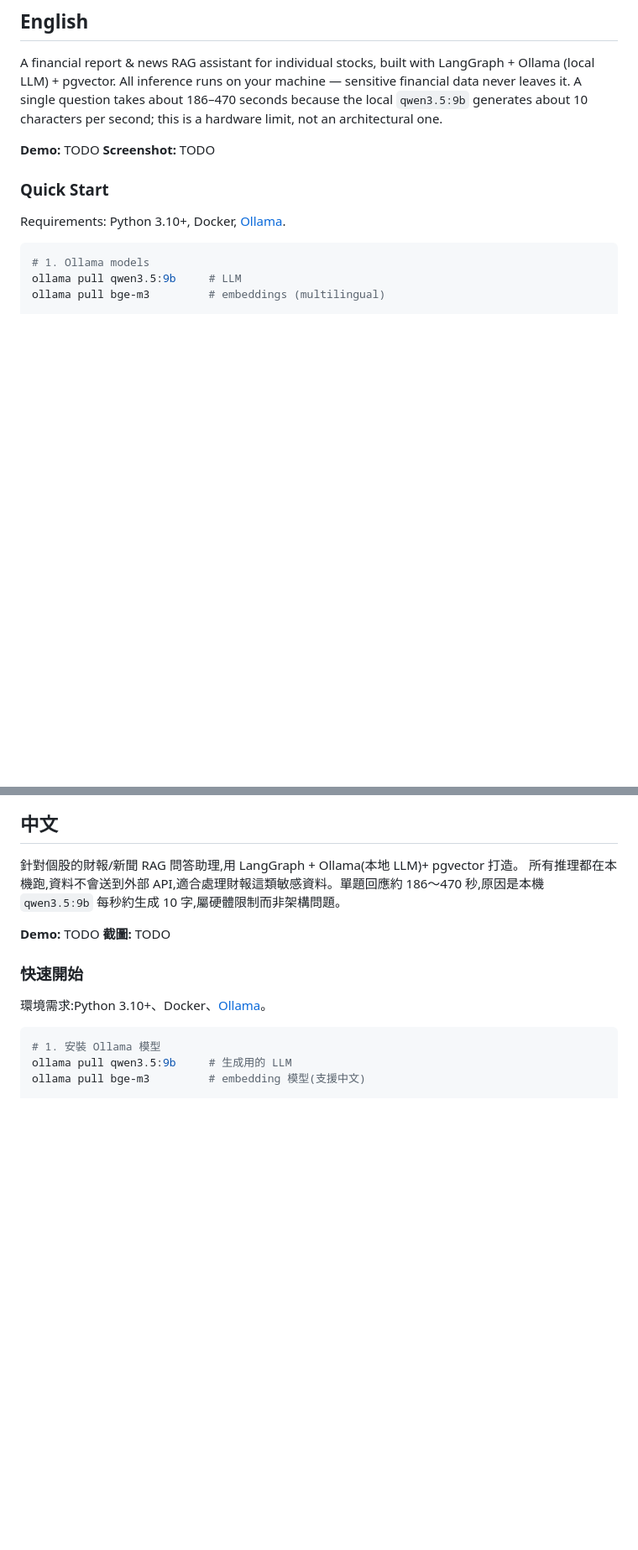
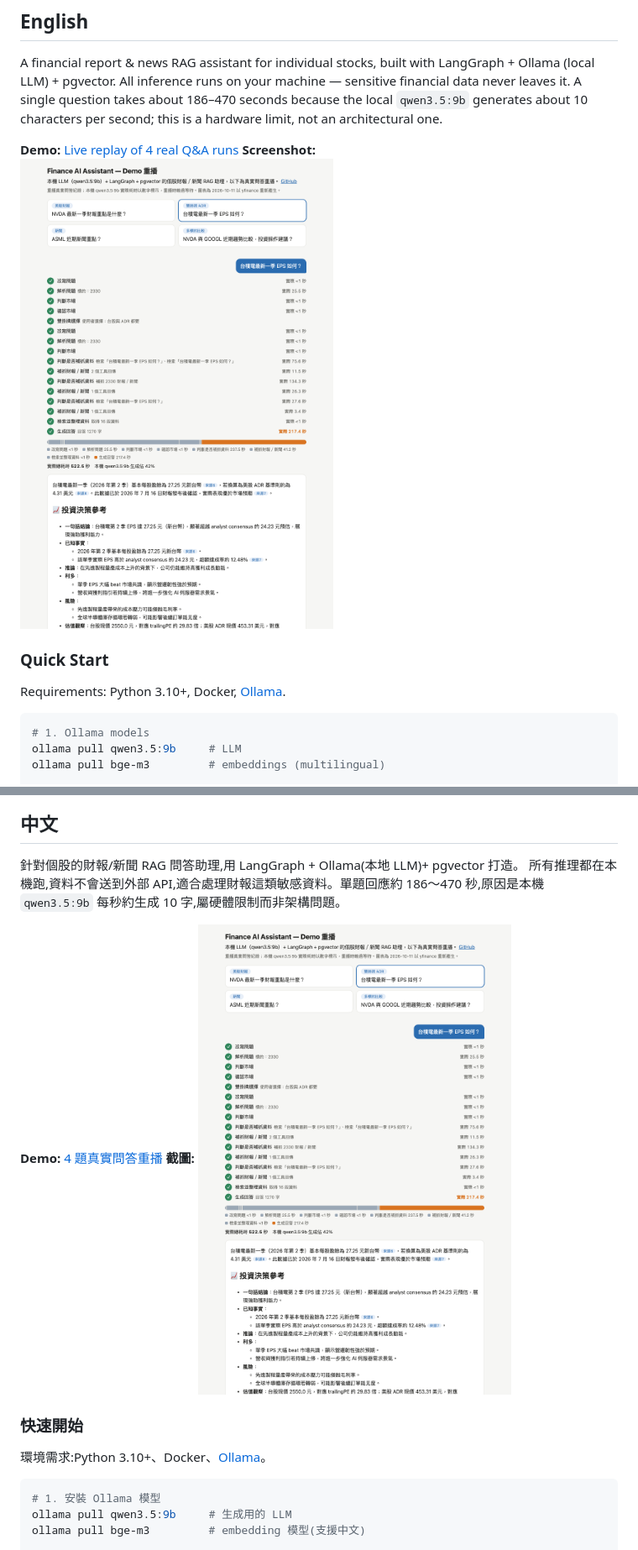
Before and after one commit to thelilywang/finance-ai-assistant, a Markdown page: README.md, 2 parts joined by grey strips. Shown at 84% size. Rendered like a GitHub page; blank space fills up the shorter version.

Commit message:
docs: link demo replay page and log the 2026-10-10 fixes

```diff
--- a/README.md
+++ b/README.md
@@ -9,8 +9,8 @@
 
 A financial report & news RAG assistant for individual stocks, built with LangGraph + Ollama (local LLM) + pgvector. All inference runs on your machine — sensitive financial data never leaves it. A single question takes about 186–470 seconds because the local `qwen3.5:9b` generates about 10 characters per second; this is a hardware limit, not an architectural one.
 
-**Demo:** TODO
-**Screenshot:** TODO
+**Demo:** [Live replay of 4 real Q&A runs](https://thelilywang.github.io/finance-ai-assistant/demo/)
+**Screenshot:** ![demo screenshot](docs/demo/screenshot.png)
 
 ### Quick Start
 
@@ -133,8 +133,8 @@ For architecture, design decisions, and the full AI Product Case Study (CRISP-DM
 針對個股的財報/新聞 RAG 問答助理,用 LangGraph + Ollama(本地 LLM)+ pgvector 打造。
 所有推理都在本機跑,資料不會送到外部 API,適合處理財報這類敏感資料。單題回應約 186～470 秒,原因是本機 `qwen3.5:9b` 每秒約生成 10 字,屬硬體限制而非架構問題。
 
-**Demo:** TODO
-**截圖:** TODO
+**Demo:** [4 題真實問答重播](https://thelilywang.github.io/finance-ai-assistant/demo/)
+**截圖:** ![demo 截圖](docs/demo/screenshot.png)
 
 ### 快速開始
 
```
Also changed, not shown: docs/MAINTENANCE_LOG.md (+35 -2 lines).
